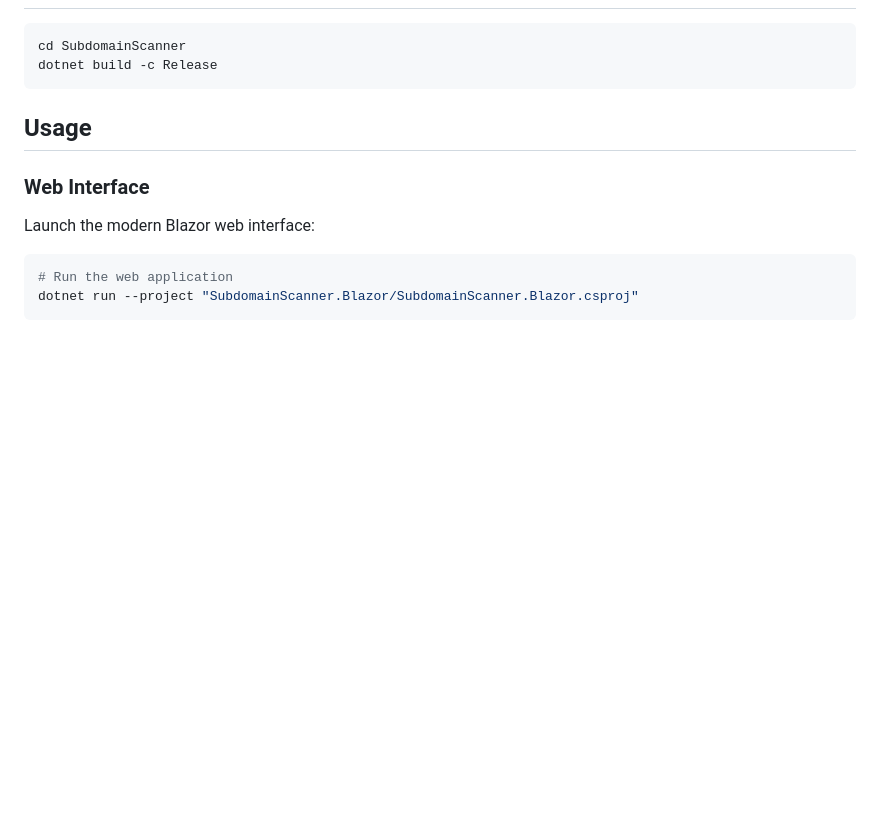
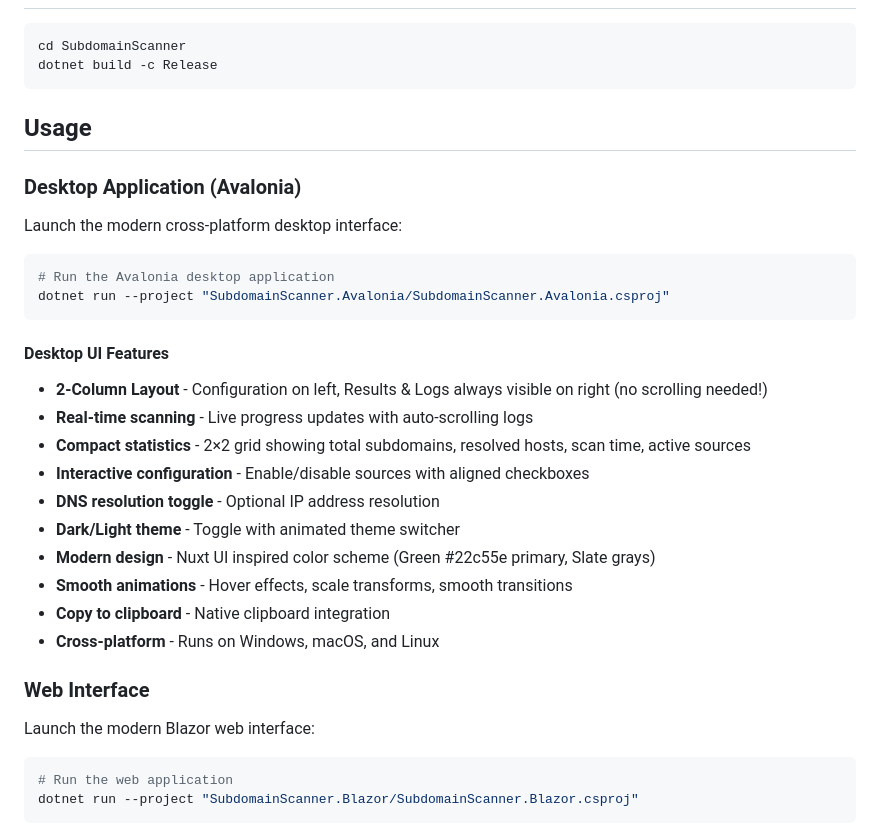
Before and after one commit to nestebe/SubdomainScanner, a Markdown page: README.md, the part around one of its changes. Drawn GitHub-style; blank space fills up the shorter version.

````diff
--- a/README.md
+++ b/README.md
@@ -70,6 +83,28 @@ dotnet build -c Release
 
 ## Usage
 
+### Desktop Application (Avalonia)
+
+Launch the modern cross-platform desktop interface:
+
+```bash
+# Run the Avalonia desktop application
+dotnet run --project "SubdomainScanner.Avalonia/SubdomainScanner.Avalonia.csproj"
+```
+
+#### Desktop UI Features
+
+- **2-Column Layout** - Configuration on left, Results & Logs always visible on right (no scrolling needed!)
+- **Real-time scanning** - Live progress updates with auto-scrolling logs
+- **Compact statistics** - 2×2 grid showing total subdomains, resolved hosts, scan time, active sources
+- **Interactive configuration** - Enable/disable sources with aligned checkboxes
+- **DNS resolution toggle** - Optional IP address resolution
+- **Dark/Light theme** - Toggle with animated theme switcher
+- **Modern design** - Nuxt UI inspired color scheme (Green #22c55e primary, Slate grays)
+- **Smooth animations** - Hover effects, scale transforms, smooth transitions
+- **Copy to clipboard** - Native clipboard integration
+- **Cross-platform** - Runs on Windows, macOS, and Linux
+
 ### Web Interface
 
 Launch the modern Blazor web interface:
````
Also changed, not shown: other parts of README.md (+26 -14 lines), .github/workflows/README.md (added, +128 -0 lines), screenshots/1.png (added), 17 other files.
